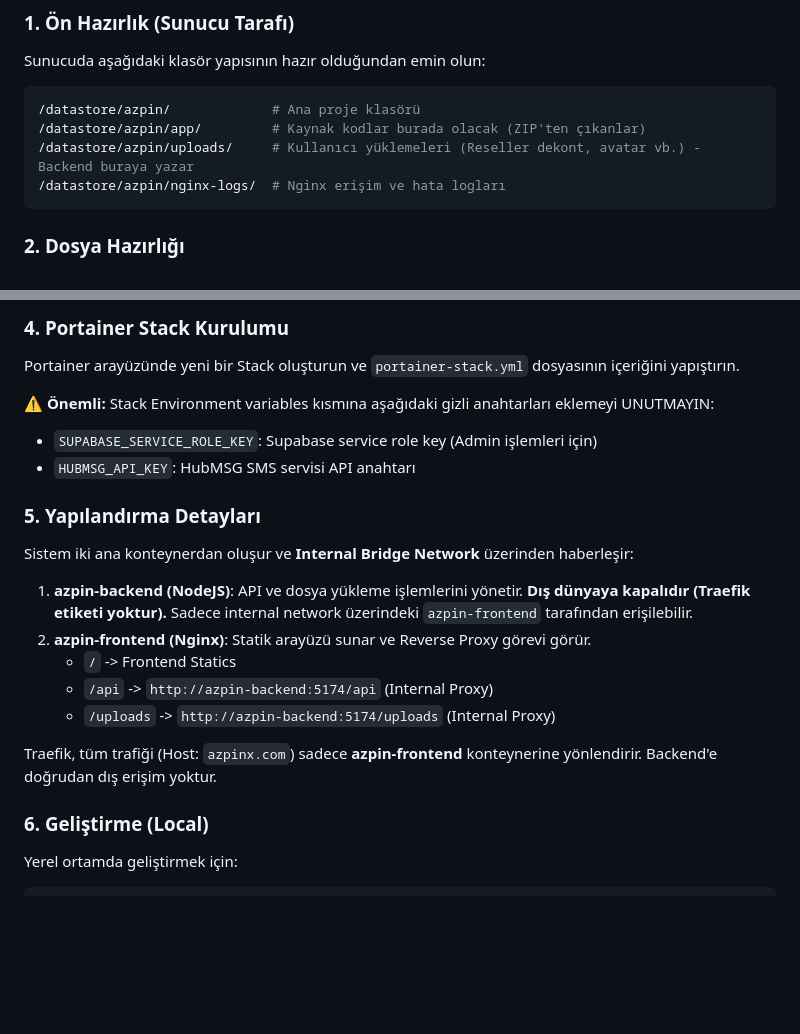
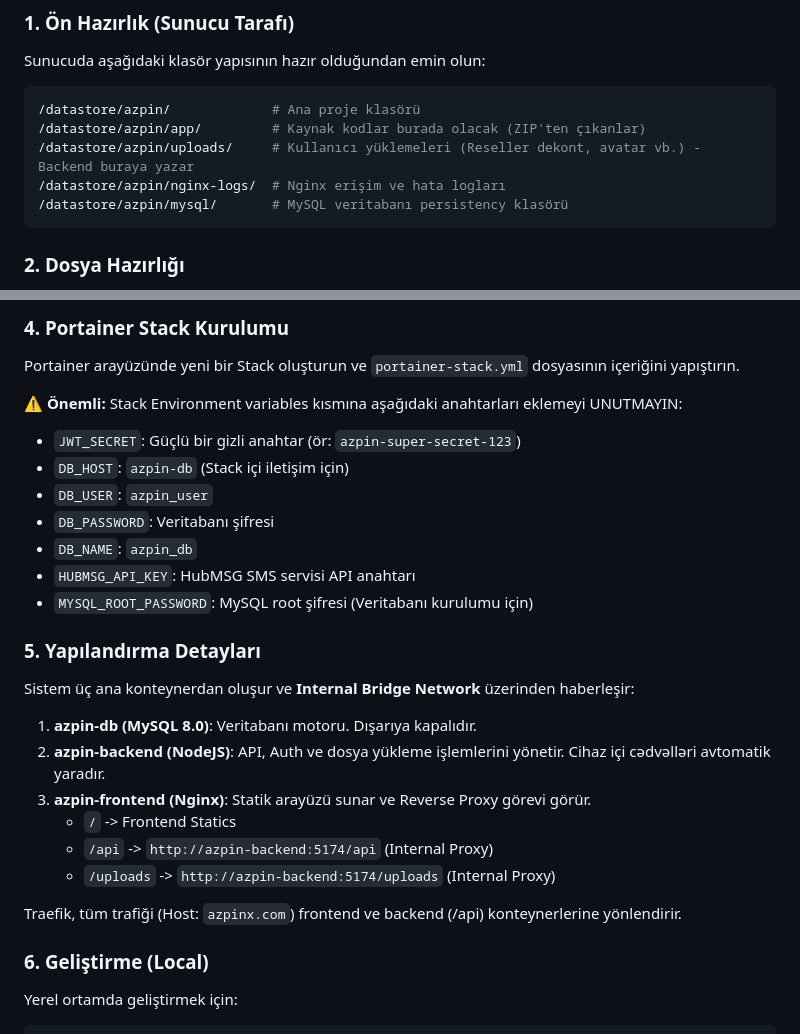
Before and after one commit to aliyabuz25/AZPIN-X, a Markdown page: README.md, 2 parts joined by grey strips. Rendered like a GitHub page; blank space fills up the shorter version.

Commit message:
Update README with MySQL configuration and environment variables

````diff
--- a/README.md
+++ b/README.md
@@ -14,6 +14,7 @@ Sunucuda aşağıdaki klasör yapısının hazır olduğundan emin olun:
 /datastore/azpin/app/         # Kaynak kodlar burada olacak (ZIP'ten çıkanlar)
 /datastore/azpin/uploads/     # Kullanıcı yüklemeleri (Reseller dekont, avatar vb.) - Backend buraya yazar
 /datastore/azpin/nginx-logs/  # Nginx erişim ve hata logları
+/datastore/azpin/mysql/       # MySQL veritabanı persistency klasörü
 ```
 
 ### 2. Dosya Hazırlığı
@@ -40,20 +41,26 @@ docker build -t azpin-frontend:latest -f Dockerfile.frontend .
 ### 4. Portainer Stack Kurulumu
 Portainer arayüzünde yeni bir Stack oluşturun ve `portainer-stack.yml` dosyasının içeriğini yapıştırın.
 
-⚠️ **Önemli:** Stack Environment variables kısmına aşağıdaki gizli anahtarları eklemeyi UNUTMAYIN:
-- `SUPABASE_SERVICE_ROLE_KEY`: Supabase service role key (Admin işlemleri için)
+⚠️ **Önemli:** Stack Environment variables kısmına aşağıdaki anahtarları eklemeyi UNUTMAYIN:
+- `JWT_SECRET`: Güçlü bir gizli anahtar (ör: `azpin-super-secret-123`)
+- `DB_HOST`: `azpin-db` (Stack içi iletişim için)
+- `DB_USER`: `azpin_user`
+- `DB_PASSWORD`: Veritabanı şifresi
+- `DB_NAME`: `azpin_db`
 - `HUBMSG_API_KEY`: HubMSG SMS servisi API anahtarı
+- `MYSQL_ROOT_PASSWORD`: MySQL root şifresi (Veritabanı kurulumu için)
 
 ### 5. Yapılandırma Detayları
-Sistem iki ana konteynerdan oluşur ve **Internal Bridge Network** üzerinden haberleşir:
+Sistem üç ana konteynerdan oluşur ve **Internal Bridge Network** üzerinden haberleşir:
 
-1.  **azpin-backend (NodeJS)**: API ve dosya yükleme işlemlerini yönetir. **Dış dünyaya kapalıdır (Traefik etiketi yoktur).** Sadece internal network üzerindeki `azpin-frontend` tarafından erişilebilir.
-2.  **azpin-frontend (Nginx)**: Statik arayüzü sunar ve Reverse Proxy görevi görür.
+1.  **azpin-db (MySQL 8.0)**: Veritabanı motoru. Dışarıya kapalıdır.
+2.  **azpin-backend (NodeJS)**: API, Auth ve dosya yükleme işlemlerini yönetir. Cihaz içi cədvəlləri avtomatik yaradır.
+3.  **azpin-frontend (Nginx)**: Statik arayüzü sunar ve Reverse Proxy görevi görür.
     - `/` -> Frontend Statics
     - `/api` -> `http://azpin-backend:5174/api` (Internal Proxy)
     - `/uploads` -> `http://azpin-backend:5174/uploads` (Internal Proxy)
 
-Traefik, tüm trafiği (Host: `azpinx.com`) sadece **azpin-frontend** konteynerine yönlendirir. Backend'e doğrudan dış erişim yoktur.
+Traefik, tüm trafiği (Host: `azpinx.com`) frontend ve backend (/api) konteynerlerine yönlendirir.
 
 ### 6. Geliştirme (Local)
 Yerel ortamda geliştirmek için:
````
